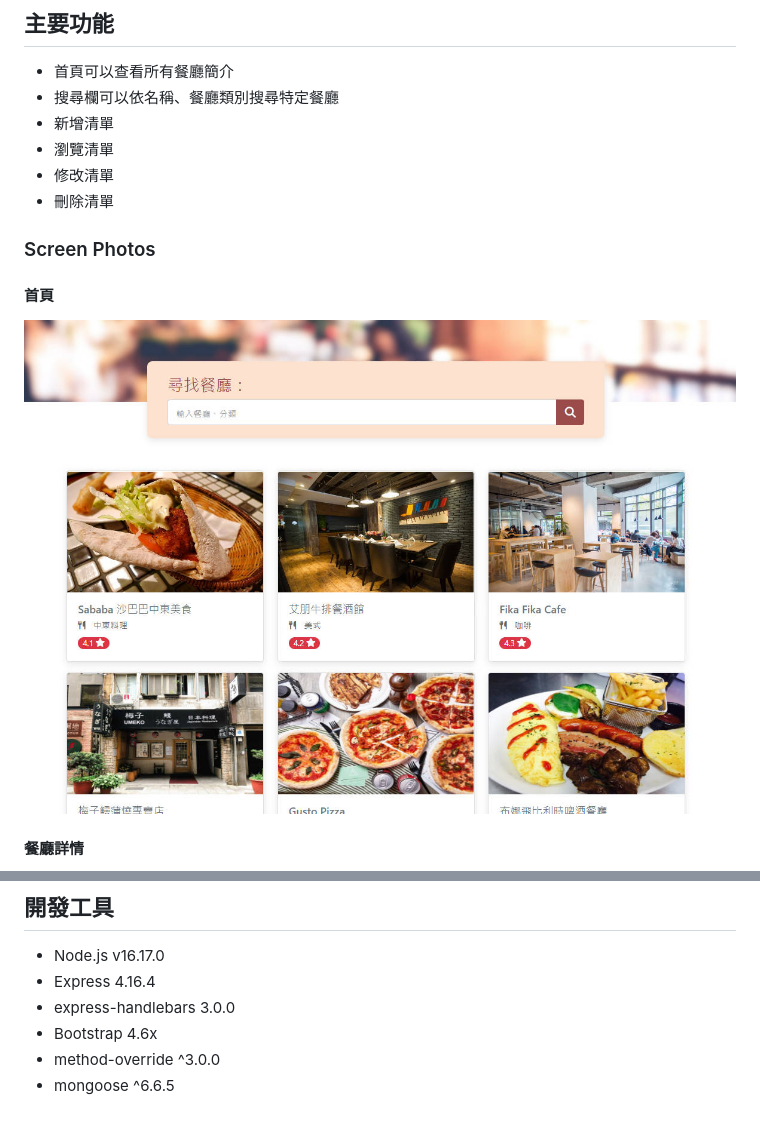
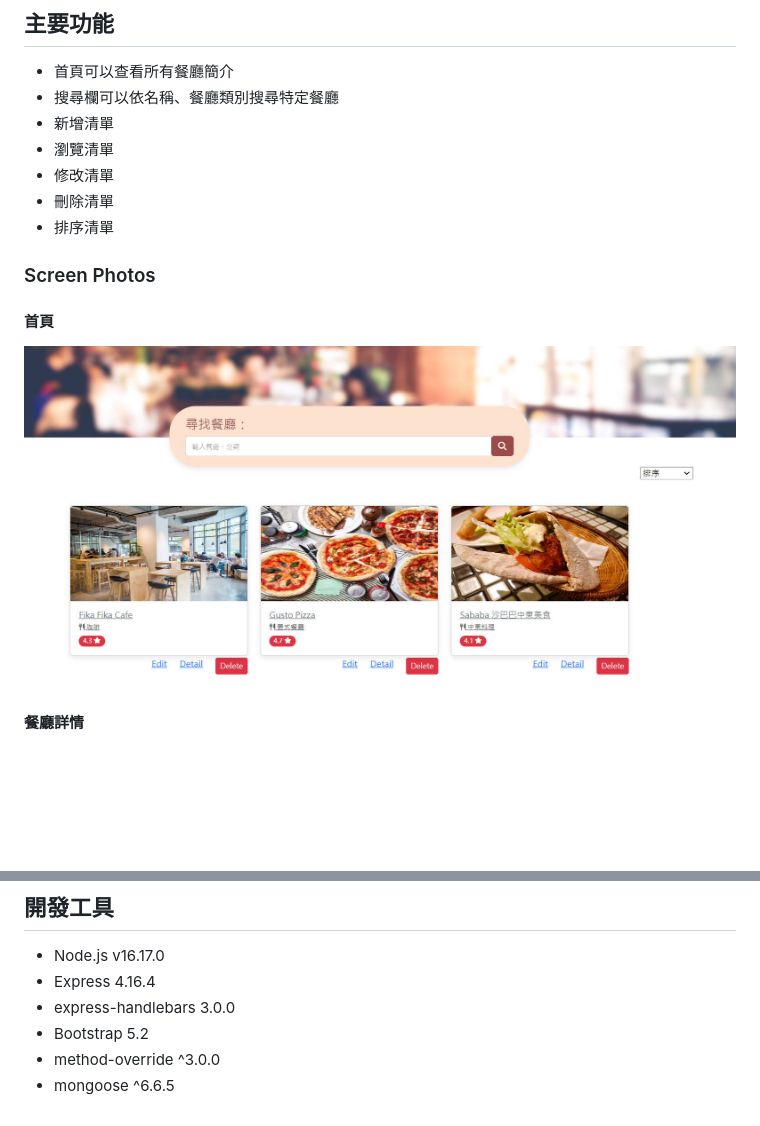
Before and after one commit to AlanSquid/restaurant-list, a Markdown page: README.md, 2 parts joined by grey strips. Rendered like a GitHub page; pictures changed too: public/image/index.jpg; blank space fills up the shorter version.

```diff
--- a/README.md
+++ b/README.md
@@ -7,6 +7,7 @@
 - 瀏覽清單
 - 修改清單
 - 刪除清單
+- 排序清單
 
 ### Screen Photos
 #### 首頁
@@ -30,6 +31,6 @@
 - Node.js v16.17.0
 - Express 4.16.4
 - express-handlebars 3.0.0
-- Bootstrap 4.6x
+- Bootstrap 5.2
 - method-override ^3.0.0
 - mongoose ^6.6.5
```
Also changed, not shown: 7 other files.
